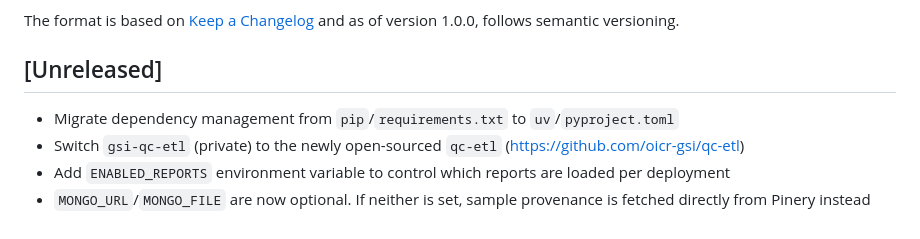
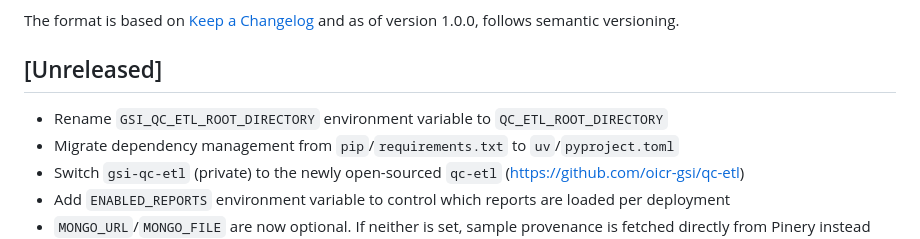
Before and after one commit to oicr-gsi/dashi, a Markdown page: CHANGELOG.md, the part around the change. Drawn GitHub-style.

Commit message:
Updated changelog

```diff
--- a/CHANGELOG.md
+++ b/CHANGELOG.md
@@ -7,6 +7,7 @@ and as of version 1.0.0, follows semantic versioning.
 
 ## [Unreleased]
 
+  * Rename `GSI_QC_ETL_ROOT_DIRECTORY` environment variable to `QC_ETL_ROOT_DIRECTORY`
   * Migrate dependency management from `pip`/`requirements.txt` to `uv`/`pyproject.toml`
   * Switch `gsi-qc-etl` (private) to the newly open-sourced `qc-etl` (https://github.com/oicr-gsi/qc-etl)
   * Add `ENABLED_REPORTS` environment variable to control which reports are loaded per deployment
```
